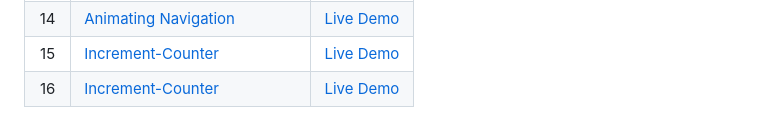
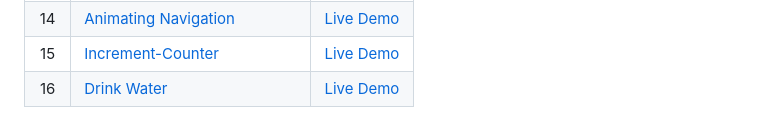
Before and after one commit to codetechie43/50-Days-HTML-CSS-JS, a Markdown page: README.md, the part around the change. Rendered like a GitHub page.

Commit message:
day 16 pro and deploment

```diff
--- a/README.md
+++ b/README.md
@@ -15,4 +15,4 @@
 | 13  | [Random Choice Picker]( https://github.com/codetechie43/50-Days-HTML-CSS-JS/tree/main/Day%2009)                                       | [Live Demo]( https://random-choice-selector.netlify.app/)
 | 14  | [Animating Navigation]( https://github.com/codetechie43/50-Days-HTML-CSS-JS/tree/main/Day%2009)                                       | [Live Demo]( https://ani-navigation.netlify.app/)
 | 15  | [Increment-Counter]( https://github.com/codetechie43/50-Days-HTML-CSS-JS/tree/main/Day%2009)                                       | [Live Demo]( https://increment-counter-gobi.netlify.app/)
-| 16  | [Increment-Counter]( https://github.com/codetechie43/50-Days-HTML-CSS-JS/tree/main/Day%2009)                                       | [Live Demo]( https://water-alert.netlify.app/)
+| 16  | [Drink Water]( https://github.com/codetechie43/50-Days-HTML-CSS-JS/tree/main/Day%2009)                                       | [Live Demo]( https://water-alert.netlify.app/)
```
